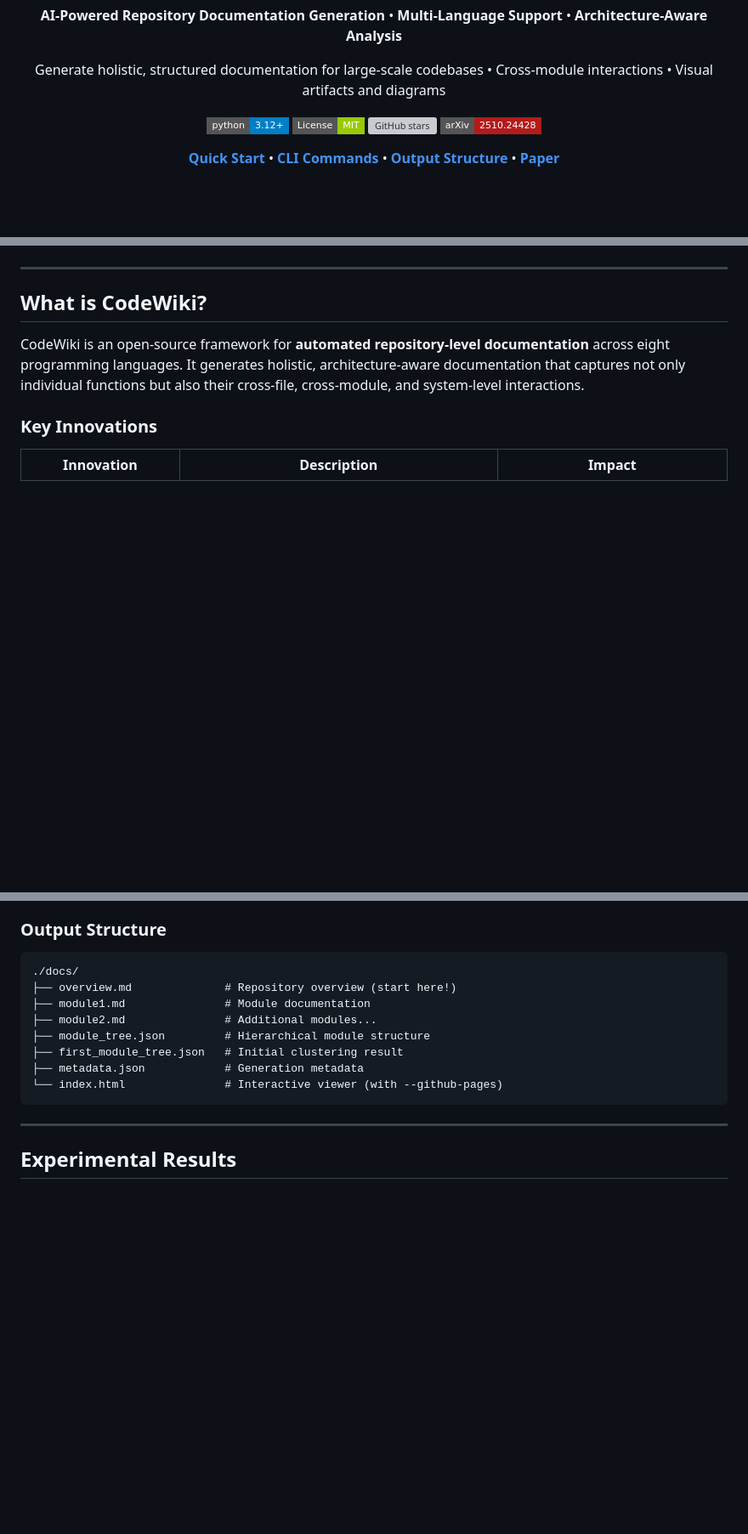
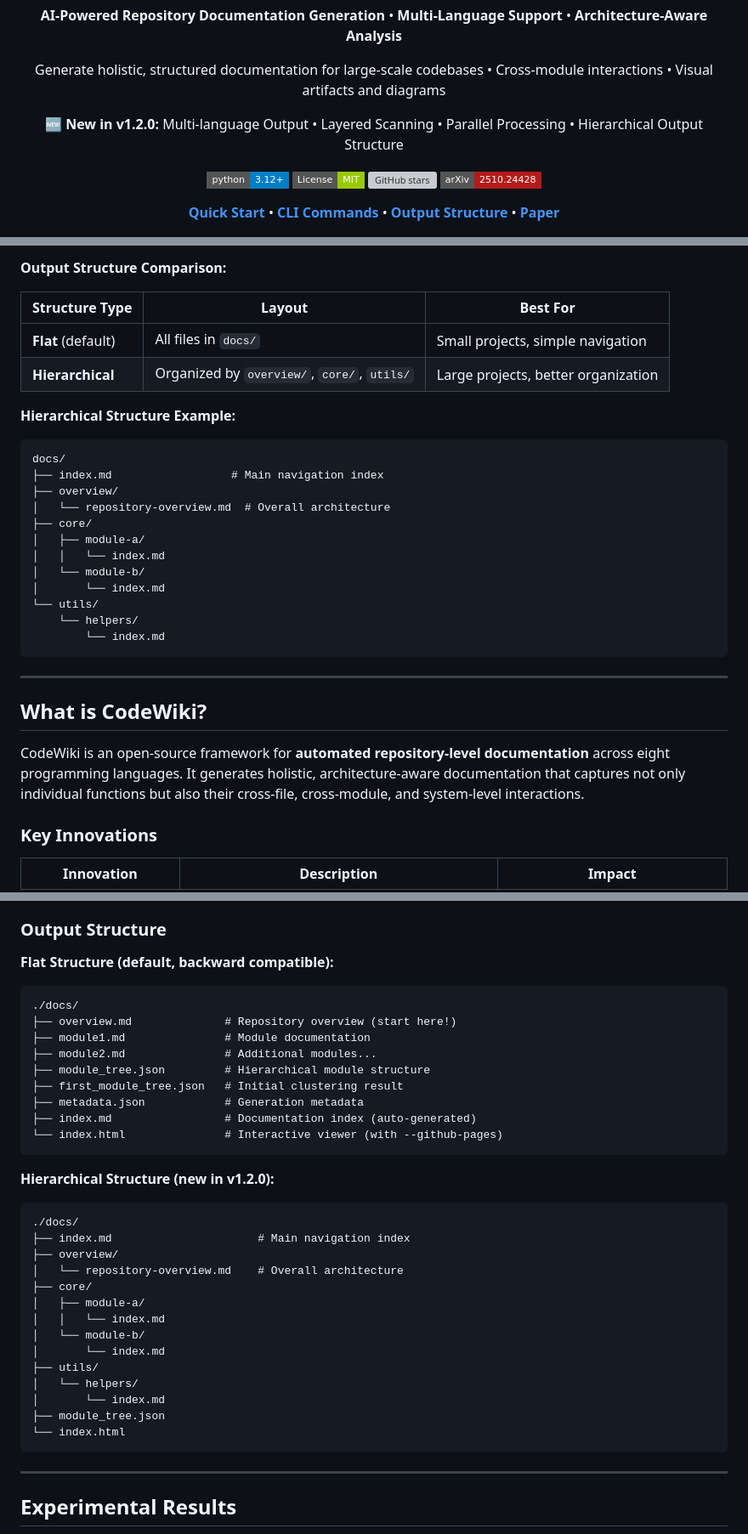
Before and after one commit to jyyconrad/OpenCodeWiki, a Markdown page: README.md, 3 parts joined by grey strips. Shown at 85% size. Drawn GitHub-style; badges without logos; blank space fills up the shorter version; grey boxes are pictures that could not be loaded.

````diff
--- a/README.md
+++ b/README.md
@@ -6,6 +6,10 @@
 
 <p align="center">
   Generate holistic, structured documentation for large-scale codebases • Cross-module interactions • Visual artifacts and diagrams
+</p>
+
+<p align="center">
+  <strong>🆕 New in v1.2.0:</strong> Multi-language Output • Layered Scanning • Parallel Processing • Hierarchical Output Structure
 </p>
 
 <p align="center">
@@ -74,3 +165,25 @@ codewiki generate --github-pages --create-branch
+**Output Structure Comparison:**
+
+| Structure Type | Layout | Best For |
+|---------------|--------|----------|
+| **Flat** (default) | All files in `docs/` | Small projects, simple navigation |
+| **Hierarchical** | Organized by `overview/`, `core/`, `utils/` | Large projects, better organization |
+
+**Hierarchical Structure Example:**
+```
+docs/
+├── index.md                  # Main navigation index
+├── overview/
+│   └── repository-overview.md  # Overall architecture
+├── core/
+│   ├── module-a/
+│   │   └── index.md
+│   └── module-b/
+│       └── index.md
+└── utils/
+    └── helpers/
+        └── index.md
+```
 
 ---
 
@@ -258,6 +371,7 @@ Generated documentation includes both **textual descriptions** and **visual arti
 
 ### Output Structure
 
+**Flat Structure (default, backward compatible):**
 ```
 ./docs/
 ├── overview.md              # Repository overview (start here!)
@@ -266,7 +380,26 @@ Generated documentation includes both **textual descriptions** and **visual arti
 ├── module_tree.json         # Hierarchical module structure
 ├── first_module_tree.json   # Initial clustering result
 ├── metadata.json            # Generation metadata
+├── index.md                 # Documentation index (auto-generated)
 └── index.html               # Interactive viewer (with --github-pages)
+```
+
+**Hierarchical Structure (new in v1.2.0):**
+```
+./docs/
+├── index.md                      # Main navigation index
+├── overview/
+│   └── repository-overview.md    # Overall architecture
+├── core/
+│   ├── module-a/
+│   │   └── index.md
+│   └── module-b/
+│       └── index.md
+├── utils/
+│   └── helpers/
+│       └── index.md
+├── module_tree.json
+└── index.html
 ```
 
 ---
````
Also changed, not shown: other parts of README.md (+87 -0 lines), CHANGELOG.md (added, +142 -0 lines).
